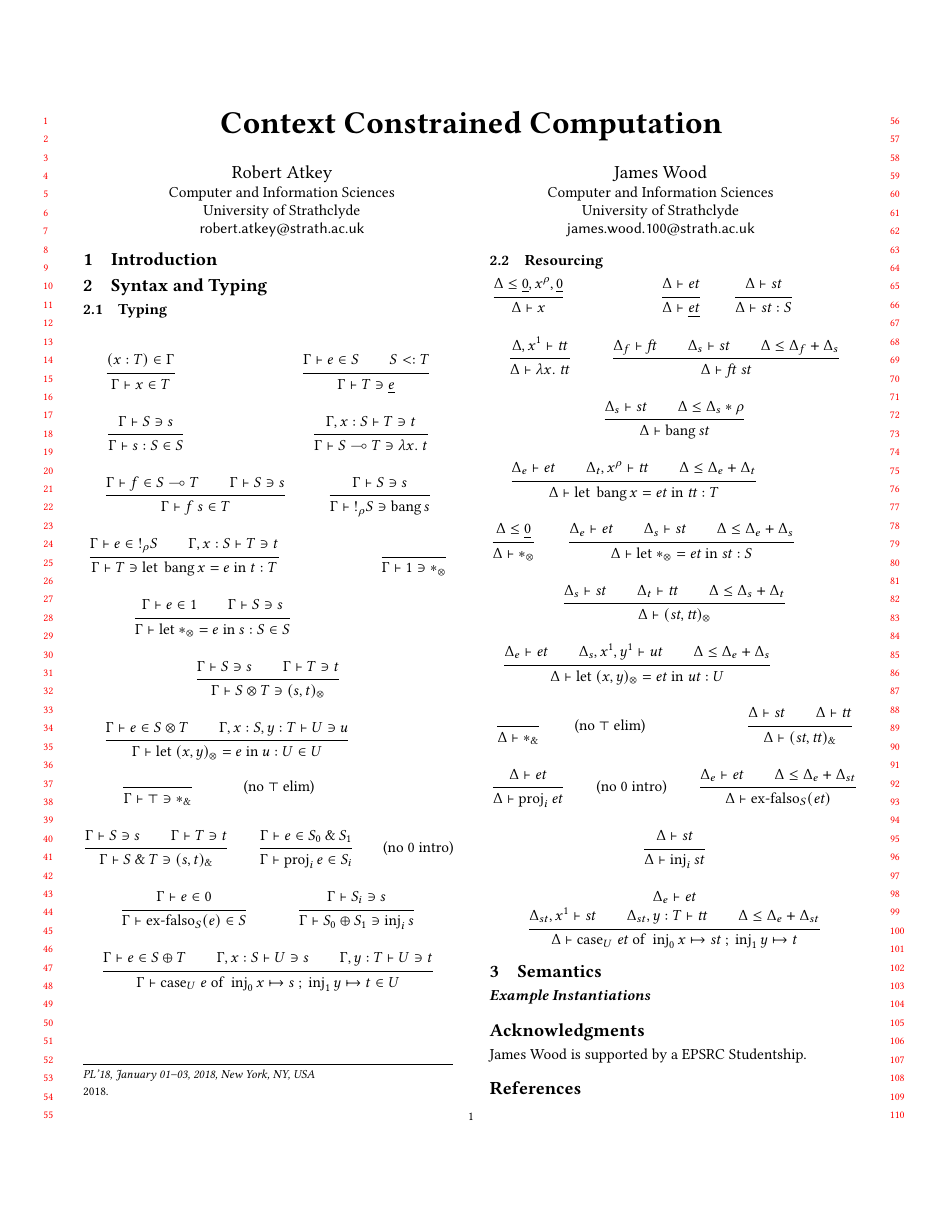
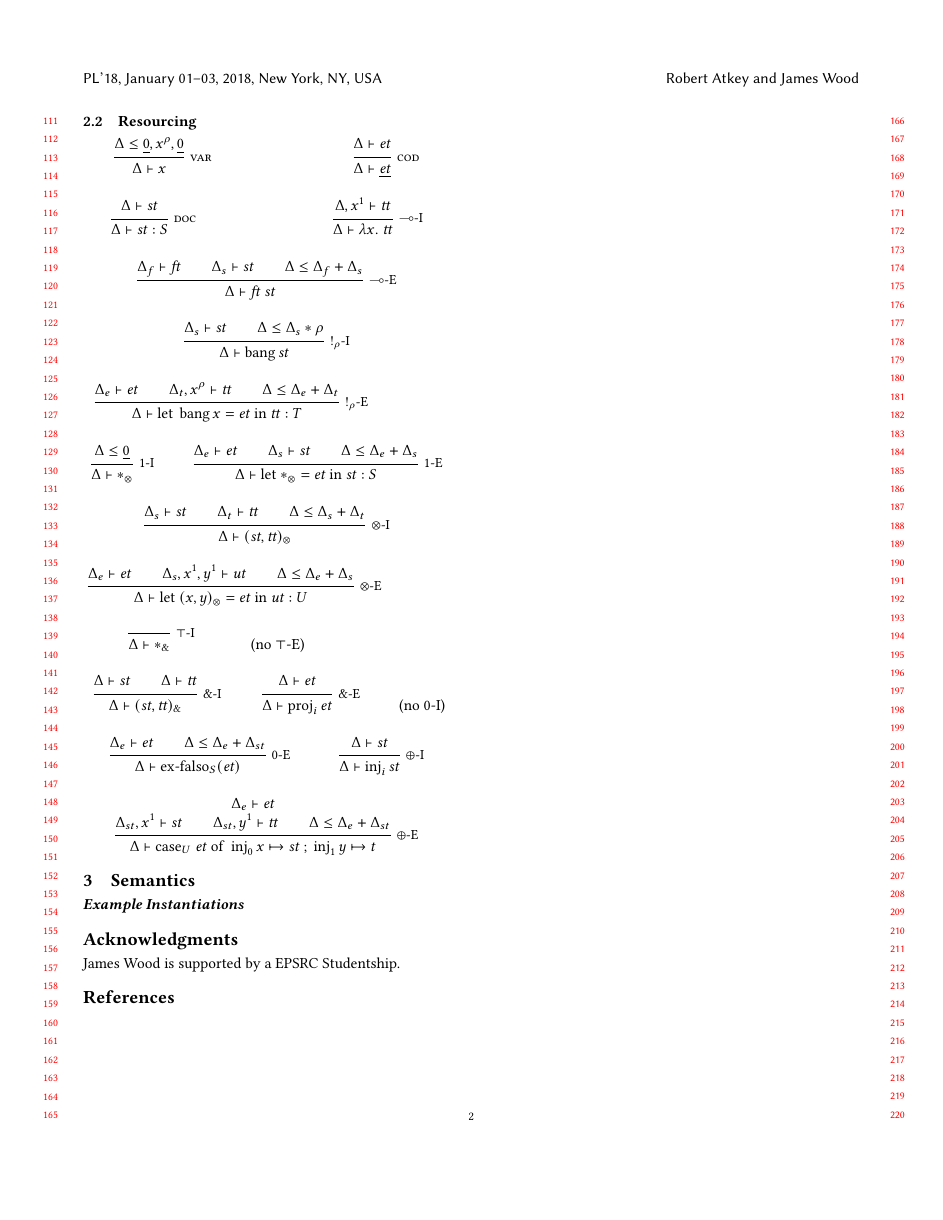
Before and after one commit to laMudri/quantitative, a LaTeX paper (tex/paper/quantitative.tex, which reads tex/paper/syntax.tex): the whole page before the commit and page 2 of 2 after it. Compiled offline with pdfLaTeX.

Commit message:
label rules

```diff
--- a/tex/paper/syntax.tex
+++ b/tex/paper/syntax.tex
@@ -1,86 +1,86 @@
 \subsection{Typing}
 \begin{mathpar}
-  \inferrule
+  \inferrule*[right=var]
   {(x : T) \in \Gamma}
   {\Gamma \vdash x \in T}
 
   \and
 
-  \inferrule
+  \inferrule*[right=cod]
   {\Gamma \vdash e \in S \\ S <: T}
   {\Gamma \vdash T \ni \emb{e}}
   \and
-  \inferrule
+  \inferrule*[right=doc]
   {\Gamma \vdash S \ni s}
   {\Gamma \vdash \ann{s}{S} \in S}
 
   \and
 
-  \inferrule
+  \inferrule*[right=$\multimap$-I]
   {\Gamma, x : S \vdash T \ni t}
   {\Gamma \vdash \fun{S}{T} \ni \lam{x}{t}}
   \and
-  \inferrule
+  \inferrule*[right=$\multimap$-E]
   {\Gamma \vdash f \in \fun{S}{T} \\ \Gamma \vdash S \ni s}
   {\Gamma \vdash \app{f}{s} \in T}
 
-  \inferrule
+  \inferrule*[right=$\oc_\rho$-I]
   {\Gamma \vdash S \ni s}
   {\Gamma \vdash \excl{\rho}{S} \ni \bang{s}}
   \and
-  \inferrule
+  \inferrule*[right=$\oc_\rho$-E]
   {\Gamma \vdash e \in \excl{\rho}{S} \\ \Gamma, x : S \vdash T \ni t}
   {\Gamma \vdash T \ni \bm{T}{e}{x}{t}}
 
   \and
 
-  \inferrule
+  \inferrule*[right=$1$-I]
   { }
   {\Gamma \vdash \tensorOne \ni \unit}
   \and
-  \inferrule
+  \inferrule*[right=$1$-E]
   {\Gamma \vdash e \in \tensorOne \\ \Gamma \vdash S \ni s}
   {\Gamma \vdash \del{S}{e}{s} \in S}
 
   \and
 
-  \inferrule
+  \inferrule*[right=$\otimes$-I]
   {\Gamma \vdash S \ni s \\ \Gamma \vdash T \ni t}
   {\Gamma \vdash \tensor{S}{T} \ni \ten{s}{t}}
   \and
-  \inferrule
+  \inferrule*[right=$\otimes$-E]
   {\Gamma \vdash e \in \tensor{S}{T} \\ \Gamma, x : S, y : T \vdash U \ni u}
   {\Gamma \vdash \prm{U}{e}{x}{y}{u} \in U}
 
   \and
 
-  \inferrule
+  \inferrule*[right=$\top$-I]
   { }
   {\Gamma \vdash \withTOne \ni \eat}
   \and
-  \text{(no $\withTOne$ elim)}
+  \text{(no $\top$-E)}
 
   \and
 
-  \inferrule
+  \inferrule*[right=$\&$-I]
   {\Gamma \vdash S \ni s \\ \Gamma \vdash T \ni t}
   {\Gamma \vdash \withT{S}{T} \ni \wth{s}{t}}
   \and
-  \inferrule
+  \inferrule*[right=$\&$-E]
   {\Gamma \vdash e \in \withT{S_0}{S_1}}
   {\Gamma \vdash \proj{i}{e} \in S_i}
 
-  \text{(no $\sumTZero$ intro)}
+  \text{(no $0$-I)}
   \and
-  \inferrule
+  \inferrule*[right=$0$-E]
   {\Gamma \vdash e \in \sumTZero}
   {\Gamma \vdash \exf{S}{e} \in S}
 
-  \inferrule
+  \inferrule*[right=$\oplus$-I]
   {\Gamma \vdash S_i \ni s}
   {\Gamma \vdash \sumT{S_0}{S_1} \ni \inj{i}{s}}
   \and
-  \inferrule
+  \inferrule*[right=$\oplus$-E]
   {\Gamma \vdash e \in \sumT{S}{T}
     \\ \Gamma, x : S \vdash U \ni s \\ \Gamma, y : T \vdash U \ni t}
   {\Gamma \vdash \cse{U}{e}{x}{s}{y}{t} \in U}
@@ -88,95 +88,97 @@
 
 \subsection{Resourcing}
 \begin{mathpar}
-  \inferrule
+  \inferrule*[right=var]
   {\Delta \leq \underline 0, x^\rho, \underline 0}
   {\Delta \vdash x}
 
   \and
 
-  \inferrule
+  \inferrule*[right=cod]
   {\Delta \vdash \typed e}
   {\Delta \vdash \emb{\typed e}}
   \and
-  \inferrule
+  \inferrule*[right=doc]
   {\Delta \vdash \typed s}
   {\Delta \vdash \ann{\typed s}{S}}
 
   \and
 
-  \inferrule
+  \inferrule*[right=$\multimap$-I]
   {\Delta, x^1 \vdash \typed t}
   {\Delta \vdash \lam{x}{\typed t}}
   \and
-  \inferrule
+  \inferrule*[right=$\multimap$-E]
   {\Delta_f \vdash \typed f \\ \Delta_s \vdash \typed s
     \\ \Delta \leq \Delta_f + \Delta_s}
   {\Delta \vdash \app{\typed f}{\typed s}}
 
-  % TODO: annotate with types to show where \rho comes from
-  \inferrule
+  % NOTE: multiplication on the right
+  % This should change to multiplication on the left,
+  % at least here, and probably in the formalisation.
+  \inferrule*[right=$\oc_\rho$-I]
   {\Delta_s \vdash \typed s \\ \Delta \leq \Delta_s * \rho}
   {\Delta \vdash \bang{\typed s}}
   \and
-  \inferrule
+  \inferrule*[right=$\oc_\rho$-E]
   {\Delta_e \vdash \typed e \\ \Delta_t, x^\rho \vdash \typed t
     \\ \Delta \leq \Delta_e + \Delta_t}
   {\Delta \vdash \bm{T}{\typed e}{x}{\typed t}}
 
   \and
 
-  \inferrule
+  \inferrule*[right=$1$-I]
   {\Delta \leq \underline 0}
   {\Delta \vdash \unit}
   \and
-  \inferrule
+  \inferrule*[right=$1$-E]
   {\Delta_e \vdash \typed e \\ \Delta_s \vdash \typed s
     \\ \Delta \leq \Delta_e + \Delta_s}
   {\Delta \vdash \del{S}{\typed e}{\typed s}}
 
   \and
 
-  \inferrule
+  \inferrule*[right=$\otimes$-I]
   {\Delta_s \vdash \typed s \\ \Delta_t \vdash \typed t
     \\ \Delta \leq \Delta_s + \Delta_t}
   {\Delta \vdash \ten{\typed s}{\typed t}}
   \and
-  \inferrule
+  \inferrule*[right=$\otimes$-E]
   {\Delta_e \vdash \typed e \\ \Delta_s, x^1, y^1 \vdash \typed u
     \\ \Delta \leq \Delta_e + \Delta_s}
   {\Delta \vdash \prm{U}{\typed e}{x}{y}{\typed u}}
 
   \and
 
-  \inferrule
+  \inferrule*[right=$\top$-I]
   { }
   {\Delta \vdash \eat}
   \and
-  \text{(no $\withTOne$ elim)}
+  \text{(no $\top$-E)}
 
   \and
 
-  \inferrule
+  \inferrule*[right=$\&$-I]
   {\Delta \vdash \typed s \\ \Delta \vdash \typed t}
   {\Delta \vdash \wth{\typed s}{\typed t}}
   \and
-  \inferrule
+  \inferrule*[right=$\&$-E]
   {\Delta \vdash \typed e}
   {\Delta \vdash \proj{i}{\typed e}}
 
-  \text{(no $\sumTZero$ intro)}
+  \text{(no $0$-I)}
   \and
-  \inferrule
+  \inferrule*[right=$0$-E]
   {\Delta_e \vdash \typed e \\ \Delta \leq \Delta_e + \Delta_{st}}
   {\Delta \vdash \exf{S}{\typed e}}
 
-  \inferrule
+  \inferrule*[right=$\oplus$-I]
   {\Delta \vdash \typed s}
   {\Delta \vdash \inj{i}{\typed s}}
   \and
-  \inferrule
+  \inferrule*[right=$\oplus$-E]
   {\Delta_e \vdash \typed e
-    \\ \Delta_{st}, x^1 \vdash \typed s \\ \Delta_{st}, y : T \vdash \typed t
+    \\ \Delta_{st}, x^1 \vdash \typed s \\ \Delta_{st}, y^1 \vdash \typed t
     \\ \Delta \leq \Delta_e + \Delta_{st}}
   {\Delta \vdash \cse{U}{\typed e}{x}{\typed s}{y}{t}}
 \end{mathpar}
```
